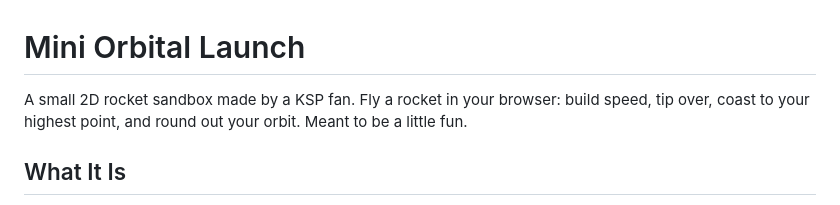
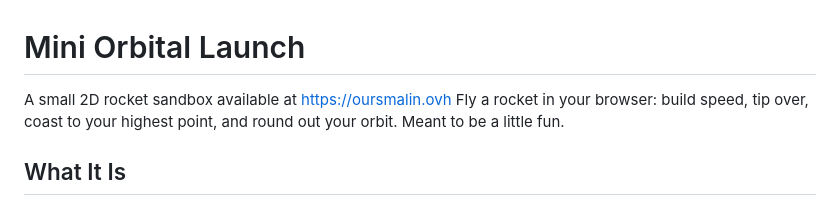
Before and after one commit to Aurfi/orbital-minigame, a Markdown page: README.md, the part around the change. Rendered like a GitHub page.

```diff
--- a/README.md
+++ b/README.md
@@ -1,6 +1,6 @@
 # Mini Orbital Launch
 
-A small 2D rocket sandbox made by a KSP fan. Fly a rocket in your browser: build speed, tip over, coast to your highest point, and round out your orbit. Meant to be a little fun.
+A small 2D rocket sandbox available at https://oursmalin.ovh Fly a rocket in your browser: build speed, tip over, coast to your highest point, and round out your orbit. Meant to be a little fun.
 
 ## What It Is
 - A simple web game that shows the feel of orbital flight: throttle, gravity turn, coasting to apoapsis, and circularization.
```
